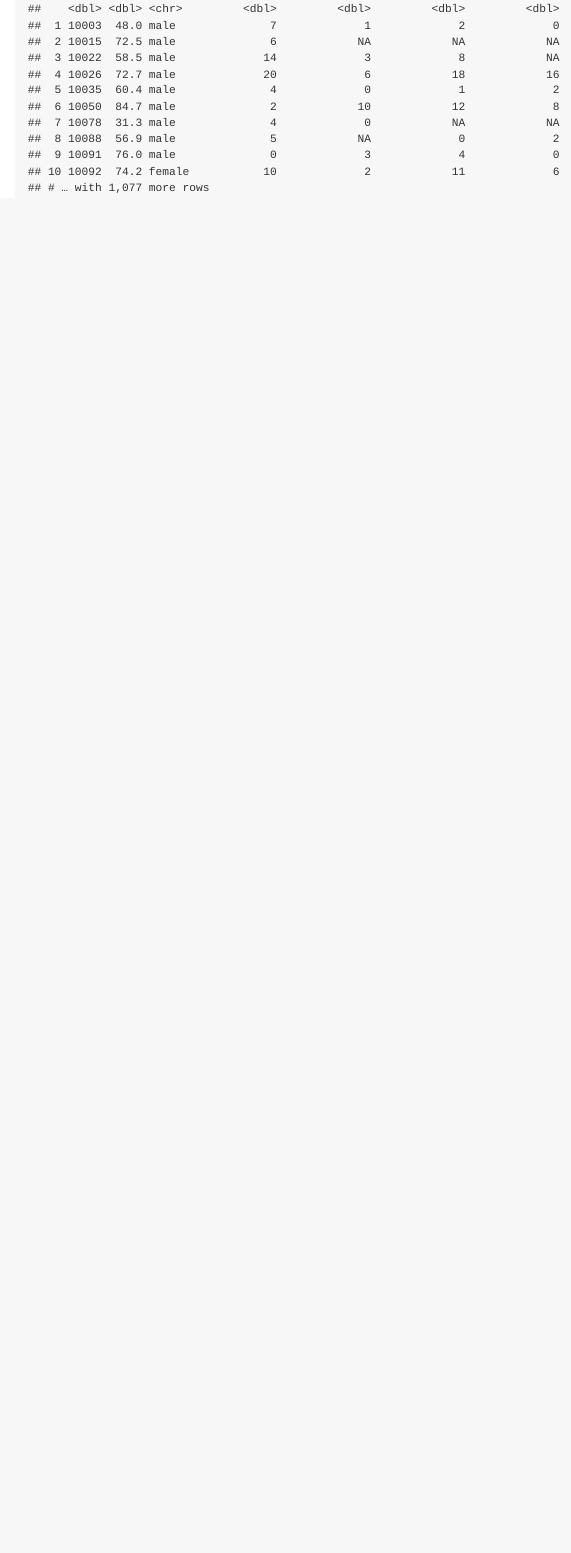
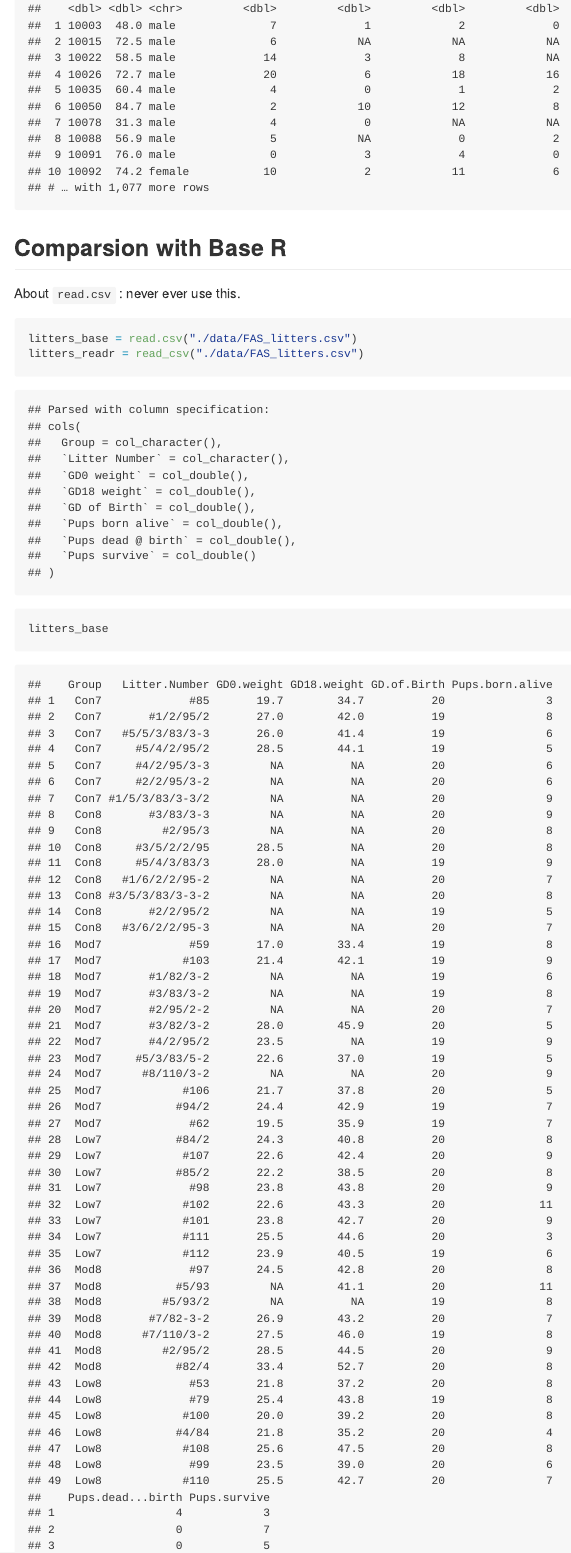
Before and after one commit to Shane-1996/p8105_data_wrangling_i, an R Markdown document (data_import.Rmd): the page in a window 1100 px wide, from 4610 px down. The pictures show the output file data_import.md that the author committed with the source, drawn offline in the style of GitHub; long lines of code are wrapped.

Commit message:
read.csv vs. read_csv

````diff
--- a/data_import.Rmd
+++ b/data_import.Rmd
@@ -61,6 +61,14 @@ pulse_df
 janitor::clean_names(pulse_df)
 ```
 
+## Comparsion with Base R
+
+About `read.csv` : never ever use this.
+
 ```{r}
+litters_base = read.csv("./data/FAS_litters.csv")
+litters_readr = read_csv("./data/FAS_litters.csv")
 
+litters_base
+litters_readr
 ```
````
Also changed, not shown: data_import.md.
